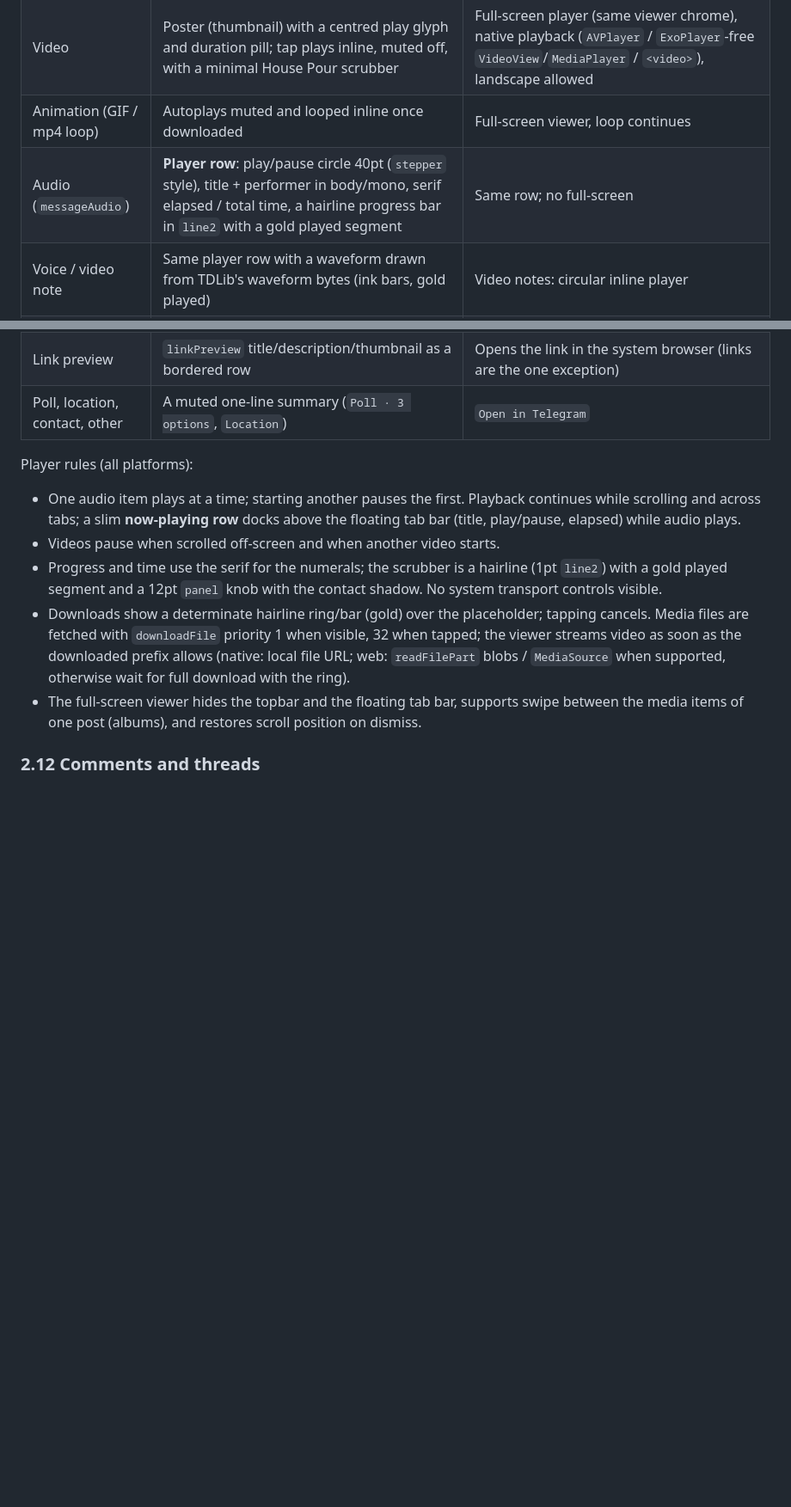
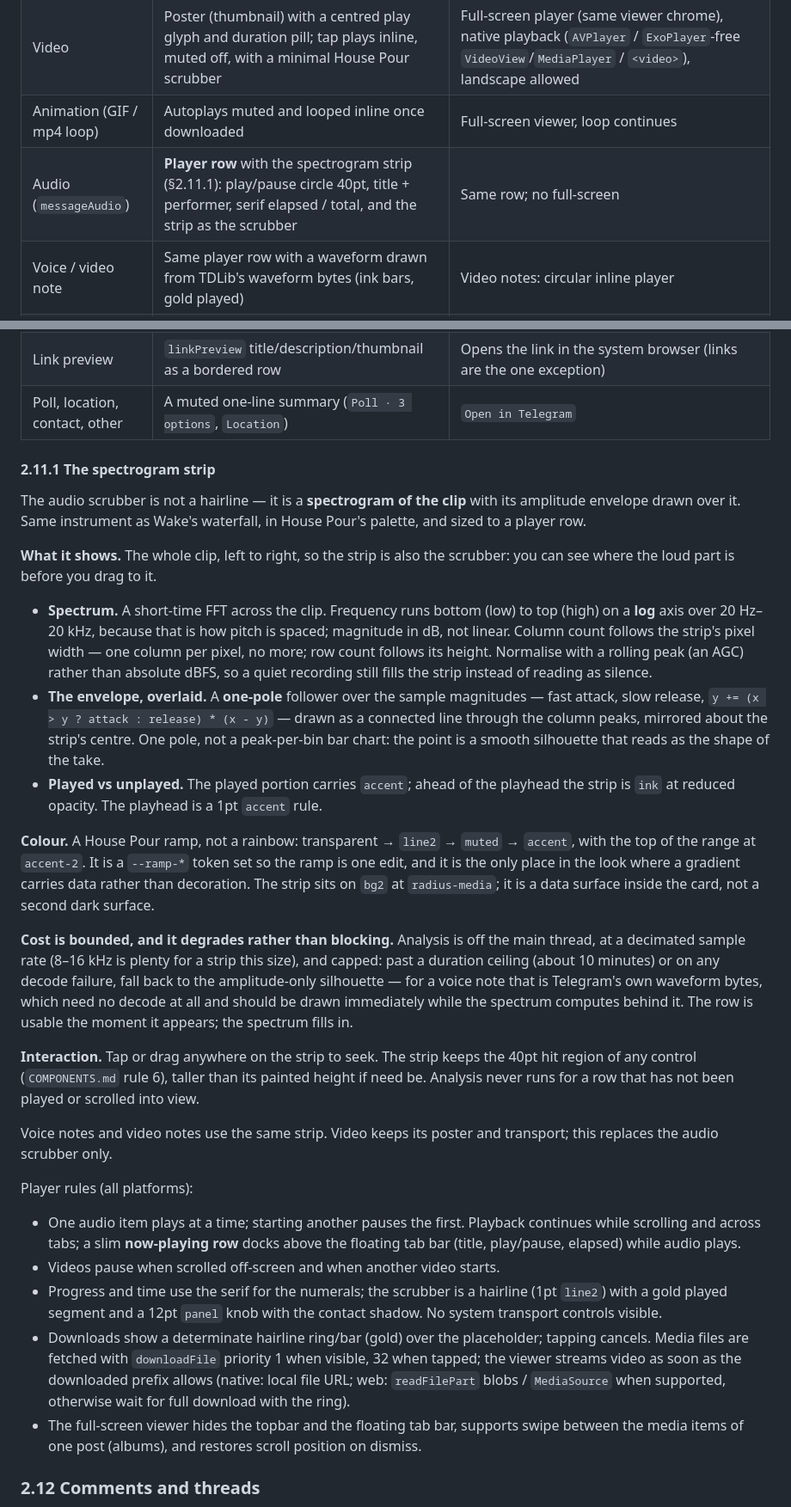
Before and after one commit to lucian-labs/tgsocial, a Markdown page: PRODUCT.md, 2 parts joined by grey strips. Shown at 86% size. Rendered like a GitHub page; blank space fills up the shorter version.

Commit message:
product: the audio scrubber is a spectrogram strip with a one-pole envelope
Same instrument as Wake's waterfall -- short-time FFT, log frequency axis,
rolling AGC -- but sized to a player row and showing the WHOLE clip, so the
strip is the scrubber rather than a scrolling window. A one-pole follower
(fast attack, slow release) is drawn over it as a mirrored silhouette.

House Pour ramp rather than Wake's cyan-gold heat, as a --ramp-* token set.
Analysis is off-thread, decimated and capped, and degrades to the
amplitude-only silhouette -- for voice notes that is Telegram's own waveform
bytes, drawn immediately while the spectrum fills in behind.

Co-Authored-By: Ana Iliovic <ana-iliovic@users.noreply.github.com>

```diff
--- a/PRODUCT.md
+++ b/PRODUCT.md
@@ -426,12 +426,59 @@ off to Telegram or the browser except the explicit `Open in Telegram` button.
 | Photo | `HPMedia` at the post width, minithumbnail blur until loaded | Full-screen viewer: ink 96% background, pinch-zoom + double-tap zoom, swipe down or `Close` to dismiss, `Save` (native) / `Download` (web) ghost buttons, caption below in `charcoalText` |
 | Video | Poster (thumbnail) with a centred play glyph and duration pill; tap plays inline, muted off, with a minimal House Pour scrubber | Full-screen player (same viewer chrome), native playback (`AVPlayer` / `ExoPlayer`-free `VideoView`/`MediaPlayer` / `<video>`), landscape allowed |
 | Animation (GIF / mp4 loop) | Autoplays muted and looped inline once downloaded | Full-screen viewer, loop continues |
-| Audio (`messageAudio`) | **Player row**: play/pause circle 40pt (`stepper` style), title + performer in body/mono, serif elapsed / total time, a hairline progress bar in `line2` with a gold played segment | Same row; no full-screen |
+| Audio (`messageAudio`) | **Player row** with the spectrogram strip (§2.11.1): play/pause circle 40pt, title + performer, serif elapsed / total, and the strip as the scrubber | Same row; no full-screen |
 | Voice / video note | Same player row with a waveform drawn from TDLib's waveform bytes (ink bars, gold played) | Video notes: circular inline player |
 | Document | Row: file glyph, name in body, size + type in mono | PDF, images, text, audio/video documents open in the in-app viewer; other types download then offer `Share` (native) / `Download` (web) |
 | Sticker | Rendered static (webp/png); animated stickers show their thumbnail | — |
 | Link preview | `linkPreview` title/description/thumbnail as a bordered row | Opens the link in the system browser (links are the one exception) |
 | Poll, location, contact, other | A muted one-line summary (`Poll · 3 options`, `Location`) | `Open in Telegram` |
+
+#### 2.11.1 The spectrogram strip
+
+The audio scrubber is not a hairline — it is a **spectrogram of the clip**
+with its amplitude envelope drawn over it. Same instrument as Wake's
+waterfall, in House Pour's palette, and sized to a player row.
+
+**What it shows.** The whole clip, left to right, so the strip is also the
+scrubber: you can see where the loud part is before you drag to it.
+
+- **Spectrum.** A short-time FFT across the clip. Frequency runs bottom
+  (low) to top (high) on a **log** axis over 20 Hz–20 kHz, because that is
+  how pitch is spaced; magnitude in dB, not linear. Column count follows the
+  strip's pixel width — one column per pixel, no more; row count follows its
+  height. Normalise with a rolling peak (an AGC) rather than absolute dBFS,
+  so a quiet recording still fills the strip instead of reading as silence.
+- **The envelope, overlaid.** A **one-pole** follower over the sample
+  magnitudes — fast attack, slow release, `y += (x > y ? attack : release) *
+  (x - y)` — drawn as a connected line through the column peaks, mirrored
+  about the strip's centre. One pole, not a peak-per-bin bar chart: the point
+  is a smooth silhouette that reads as the shape of the take.
+- **Played vs unplayed.** The played portion carries `accent`; ahead of the
+  playhead the strip is `ink` at reduced opacity. The playhead is a 1pt
+  `accent` rule.
+
+**Colour.** A House Pour ramp, not a rainbow: transparent → `line2` →
+`muted` → `accent`, with the top of the range at `accent-2`. It is a
+`--ramp-*` token set so the ramp is one edit, and it is the only place in
+the look where a gradient carries data rather than decoration. The strip
+sits on `bg2` at `radius-media`; it is a data surface inside the card, not a
+second dark surface.
+
+**Cost is bounded, and it degrades rather than blocking.** Analysis is
+off the main thread, at a decimated sample rate (8–16 kHz is plenty for a
+strip this size), and capped: past a duration ceiling (about 10 minutes) or
+on any decode failure, fall back to the amplitude-only silhouette — for a
+voice note that is Telegram's own waveform bytes, which need no decode at
+all and should be drawn immediately while the spectrum computes behind it.
+The row is usable the moment it appears; the spectrum fills in.
+
+**Interaction.** Tap or drag anywhere on the strip to seek. The strip keeps
+the 40pt hit region of any control (`COMPONENTS.md` rule 6), taller than its
+painted height if need be. Analysis never runs for a row that has not been
+played or scrolled into view.
+
+Voice notes and video notes use the same strip. Video keeps its poster and
+transport; this replaces the audio scrubber only.
 
 Player rules (all platforms):
 
```
